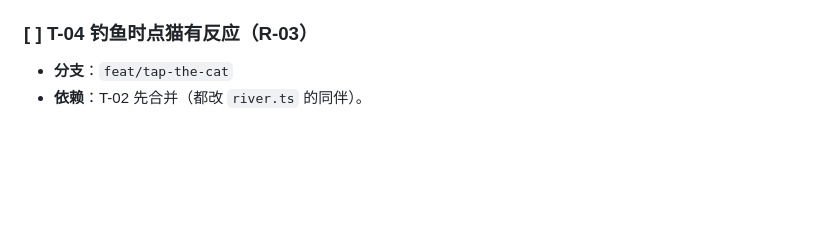
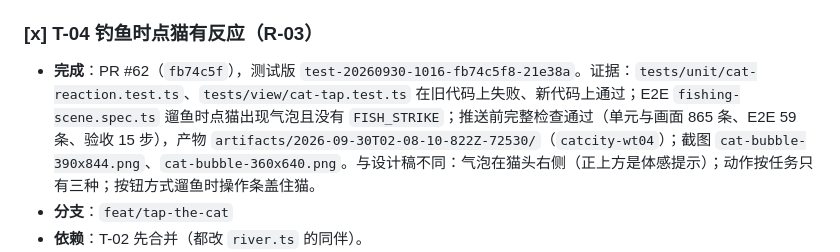
Before and after one commit to xshii/catcity, a Markdown page: specs/041-master-plan/tasks.md, the part around the change. Drawn GitHub-style; blank space fills up the shorter version.

Commit message:
docs(spec): 041 T-04 done (PR #62)
Co-Authored-By: Claude Opus 5.5 <noreply@anthropic.com>

```diff
--- a/specs/041-master-plan/tasks.md
+++ b/specs/041-master-plan/tasks.md
@@ -115,8 +115,9 @@
 - **验收**：三条命令；完整检查；截图"倒计时一半的收获卡"。
 - **注意**：不要用 `setInterval` 每帧更新宽度；不要让计时器在卡片消失后还触发。
 
-### [ ] T-04 钓鱼时点猫有反应（R-03）
+### [x] T-04 钓鱼时点猫有反应（R-03）
 
+- **完成**：PR #62（`fb74c5f`），测试版 `test-20260930-1016-fb74c5f8-21e38a`。证据：`tests/unit/cat-reaction.test.ts`、`tests/view/cat-tap.test.ts` 在旧代码上失败、新代码上通过；E2E `fishing-scene.spec.ts` 遛鱼时点猫出现气泡且没有 `FISH_STRIKE`；推送前完整检查通过（单元与画面 865 条、E2E 59 条、验收 15 步），产物 `artifacts/2026-09-30T02-08-10-822Z-72530/`（`catcity-wt04`）；截图 `cat-bubble-390x844.png`、`cat-bubble-360x640.png`。与设计稿不同：气泡在猫头右侧（正上方是体感提示）；动作按任务只有三种；按钮方式遛鱼时操作条盖住猫。
 - **分支**：`feat/tap-the-cat`
 - **依赖**：T-02 先合并（都改 `river.ts` 的同伴）。
 - **先读这些文件**：`src/view/art/river.ts`、`src/view/art/cat.ts`（`CatArt`）、`src/view/fishing/screen.ts` 的 `SCREEN_COPY`、`src/view/motion/motion-fishing.ts` 里水面层的 `pointer-events` 和首次点击请求授权的逻辑、spec 034。
```
